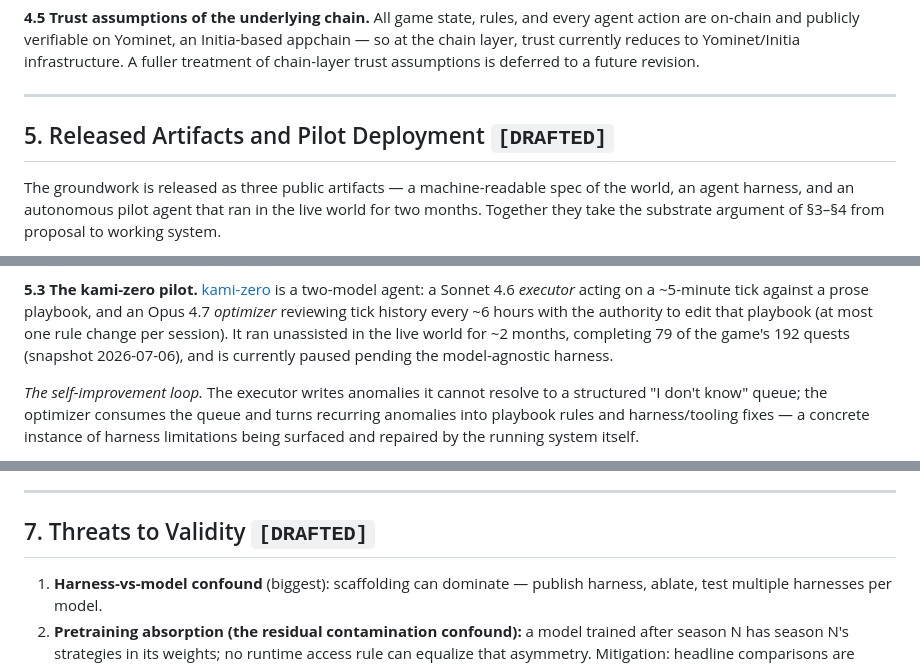
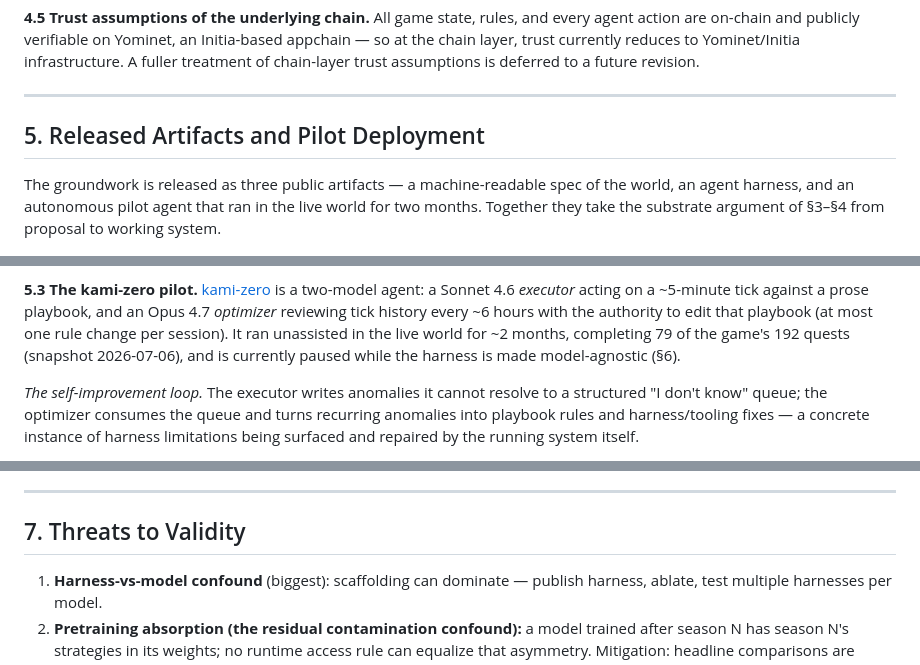
Before and after one commit to tokedo/KamiBench, a Markdown page: paper/paper.md, 3 parts joined by grey strips. GitHub-like rendering.

```diff
--- a/paper/paper.md
+++ b/paper/paper.md
@@ -276,7 +270,7 @@ fuller treatment of chain-layer trust assumptions is deferred to a future revisi
 
 ---
 
-## 5. Released Artifacts and Pilot Deployment  `[DRAFTED]`
+## 5. Released Artifacts and Pilot Deployment
 
 The groundwork is released as three public artifacts — a machine-readable spec of the
 world, an agent harness, and an autonomous pilot agent that ran in the live world for
@@ -302,7 +296,7 @@ two-model agent: a Sonnet 4.6 *executor* acting on a ~5-minute tick against a pr
 playbook, and an Opus 4.7 *optimizer* reviewing tick history every ~6 hours with the
 authority to edit that playbook (at most one rule change per session). It ran unassisted
 in the live world for ~2 months, completing 79 of the game's 192 quests (snapshot
-2026-07-06), and is currently paused pending the model-agnostic harness.
+2026-07-06), and is currently paused while the harness is made model-agnostic (§6).
 
 *The self-improvement loop.* The executor writes anomalies it cannot resolve to a
 structured "I don't know" queue; the optimizer consumes the queue and turns recurring
@@ -350,7 +344,7 @@ in order:
 
 ---
 
-## 7. Threats to Validity  `[DRAFTED]`
+## 7. Threats to Validity
 
 1. **Harness-vs-model confound** (biggest): scaffolding can dominate — publish harness,
    ablate, test multiple harnesses per model.
```
Also changed, not shown: other parts of paper/paper.md (+15 -22 lines).
